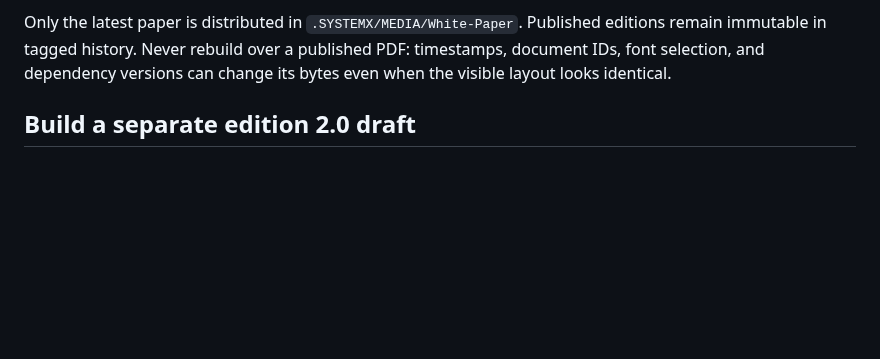
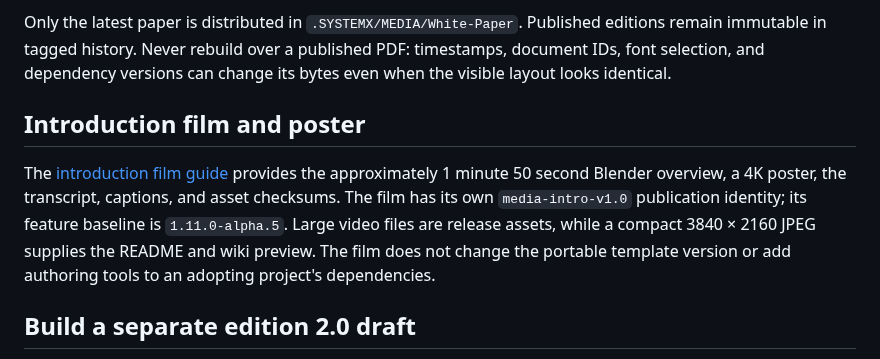
Before and after one commit to WayneTechLab/dotSYSTEMX, a Markdown page: docs/media/README.md, the part around the change. Drawn GitHub-style; blank space fills up the shorter version.

```diff
--- a/docs/media/README.md
+++ b/docs/media/README.md
@@ -18,6 +18,16 @@ Only the latest paper is distributed in `.SYSTEMX/MEDIA/White-Paper`. Published
 editions remain immutable in tagged history. Never rebuild over a published PDF:
 timestamps, document IDs, font selection, and dependency versions can change its
 bytes even when the visible layout looks identical.
+
+## Introduction film and poster
+
+The [introduction film guide](introduction/README.md) provides the approximately
+1 minute 50 second Blender overview, a 4K poster, the transcript, captions, and
+asset checksums. The film has its own `media-intro-v1.0` publication identity;
+its feature baseline is `1.11.0-alpha.5`. Large video files are release assets,
+while a compact 3840 × 2160 JPEG supplies the README and wiki preview.
+The film does not change the portable template version or add authoring tools
+to an adopting project's dependencies.
 
 ## Build a separate edition 2.0 draft
 
```
Also changed, not shown: README.md (+14 -0 lines), docs/assets/systemx-intro-poster-4k.jpg (added), 3 other files.
